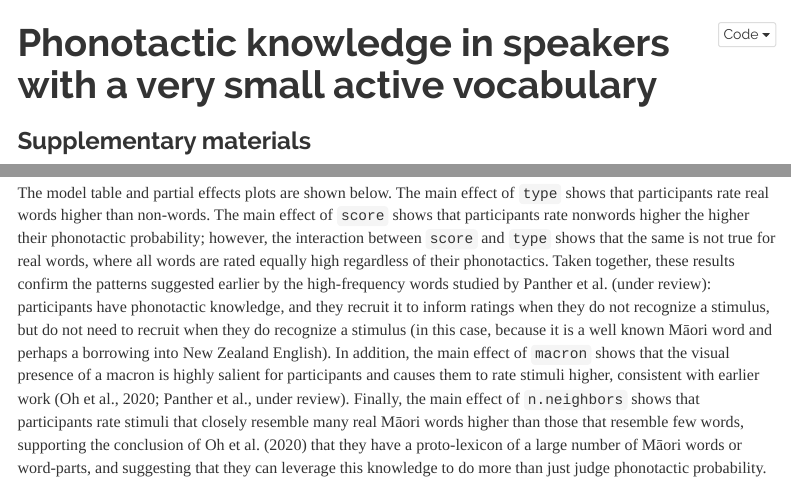
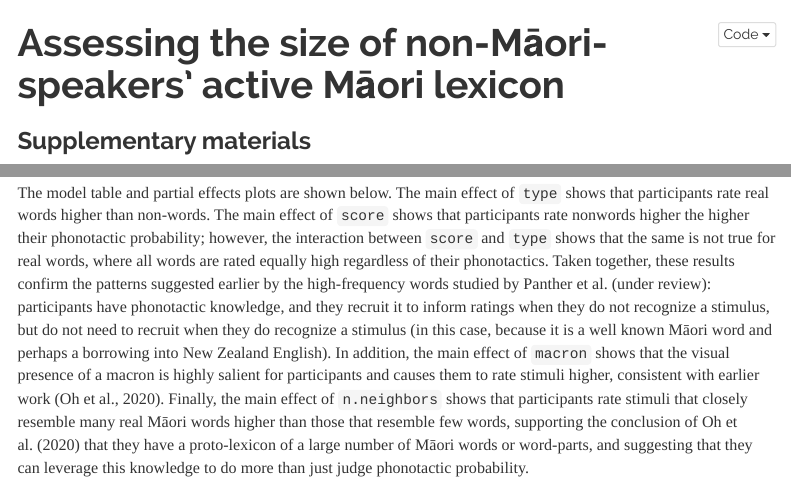
Before and after one commit to yoonmioh/SuppInfoPhonotactics, an R Markdown document (TechnicalSupplement.Rmd): the page in a window 1100 px wide, from its top, and a second part further down, joined at a grey line. Rendered offline with R 4.5, knitr and Pandoc, with nearby package versions; some code elsewhere in the file could not run offline; menus at the side of the page are left out.

Commit message:
minor text changes and title update

````diff
--- a/TechnicalSupplement.Rmd
+++ b/TechnicalSupplement.Rmd
@@ -1,5 +1,5 @@
 ---
-title: "Phonotactic knowledge in speakers with a very small active vocabulary"
+title: "Assessing the size of non-Māori-speakers’ active Māori lexicon"
 editor_options:
   chunk_output_type: console
 date: '`r Sys.time()`'
@@ -622,7 +622,7 @@ We consider `score` and `type` to be the predictors of primary interest, followi
 
 We take a stepwise approach to model fitting, broken into stages in order to minimize the computational burden of estimating many random slopes. In the first stage, we consider fixed effects only (`clm`), with a model containing all two-way interactions between a predictor of primary interest (`score` and `type`) and a control predictor (`macron`, `length` and `n.neighbors`), as well as the interaction between the two predictors of primary interest. We remove terms one at a time if they do not make a significant contribution to the model's explanatory power, assessed via Analysis of Deviance (using a type III test from the `anova` function), starting with the term with the least contribution. We do not consider the removal of a main effect until all interactions in which that predictor participates have also been removed. Once there are no more candidate terms for removal, we transition to the second stage, where we re-fit the model in a mixed-effects setting (`clmm`) with the minimal random effect structure of intercepts by participant and stimulus. We identify candidate fixed effects for removal in this setting if their coefficient is not significant in the model; after performing each removal, we confirm that it was justified via model comparison, using a likelihood ratio test with $\alpha=0.1$. Once there are no more candidate terms for removal in this stage, we transition to the third stage, where we add by-participant random slopes for each remaining term in the model; in the event of failure of convergence, we try removing the correlations between slopes, starting with differentiating clusters whose predictors are in an interaction with each other. Other than as required for convergence, we do not remove predictors at the third stage.
 
-The model table and partial effects plots are shown below. The main effect of `type` shows that participants rate real words higher than non-words. The main effect of `score` shows that participants rate nonwords higher the higher their phonotactic probability; however, the interaction between `score` and `type` shows that the same is not true for real words, where all words are rated equally high regardless of their phonotactics. Taken together, these results confirm the patterns suggested earlier by the high-frequency words studied by Panther et al. (under review): participants have phonotactic knowledge, and they recruit it to inform ratings when they do not recognize a stimulus, but do not need to recruit when they do recognize a stimulus (in this case, because it is a well known Māori word and perhaps a borrowing into New Zealand English). In addition, the main effect of `macron` shows that the visual presence of a macron is highly salient for participants and causes them to rate stimuli higher, consistent with earlier work (Oh et al., 2020; Panther et al., under review). Finally, the main effect of `n.neighbors` shows that participants rate stimuli that closely resemble many real Māori words higher than those that resemble few words, supporting the conclusion of Oh et al. (2020) that they have a proto-lexicon of a large number of Māori words or word-parts, and suggesting that they can leverage this knowledge to do more than just judge phonotactic probability.
+The model table and partial effects plots are shown below. The main effect of `type` shows that participants rate real words higher than non-words. The main effect of `score` shows that participants rate nonwords higher the higher their phonotactic probability; however, the interaction between `score` and `type` shows that the same is not true for real words, where all words are rated equally high regardless of their phonotactics. Taken together, these results confirm the patterns suggested earlier by the high-frequency words studied by Panther et al. (under review): participants have phonotactic knowledge, and they recruit it to inform ratings when they do not recognize a stimulus, but do not need to recruit when they do recognize a stimulus (in this case, because it is a well known Māori word and perhaps a borrowing into New Zealand English). In addition, the main effect of `macron` shows that the visual presence of a macron is highly salient for participants and causes them to rate stimuli higher, consistent with earlier work (Oh et al., 2020). Finally, the main effect of `n.neighbors` shows that participants rate stimuli that closely resemble many real Māori words higher than those that resemble few words, supporting the conclusion of Oh et al. (2020) that they have a proto-lexicon of a large number of Māori words or word-parts, and suggesting that they can leverage this knowledge to do more than just judge phonotactic probability.
 
 
 ```{r model (Exp1)}
````
Also changed, not shown: 1 other file.
